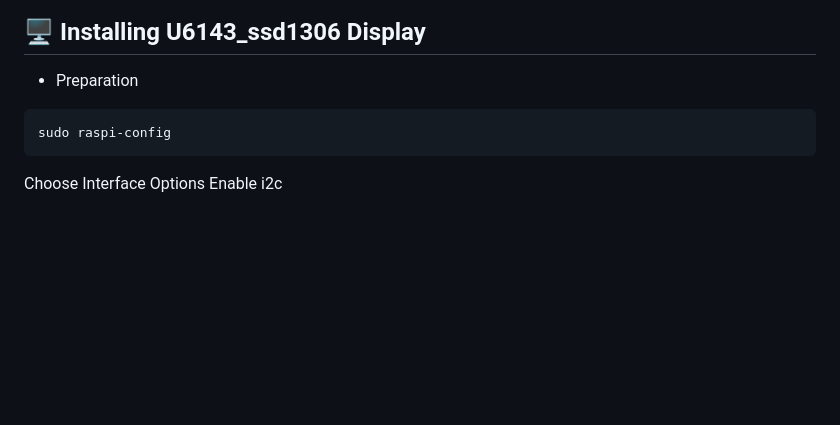
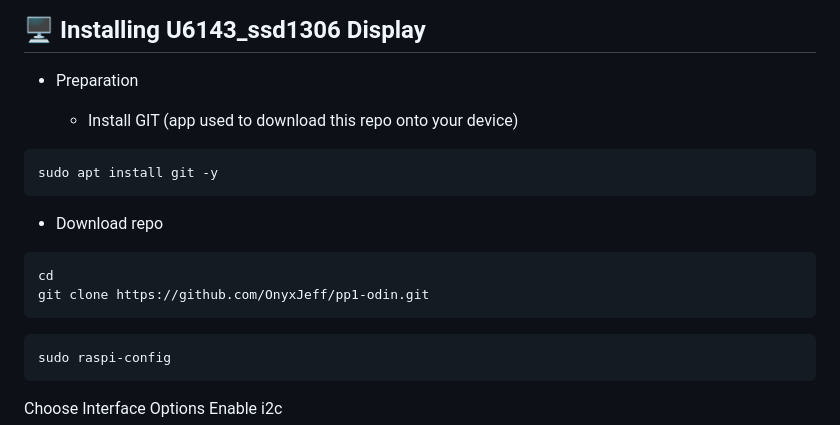
Before and after one commit to OnyxJeff/potentpi2, a Markdown page: README.md, the part around the change. GitHub-like rendering; blank space fills up the shorter version.

Commit message:
added "install git" and "download repo" sections

````diff
--- a/README.md
+++ b/README.md
@@ -37,6 +37,18 @@ pp2-mimir/
 ## 🖥️ Installing U6143_ssd1306 Display
 
 - Preparation
+
+  - Install GIT (app used to download this repo onto your device)
+```bash
+sudo apt install git -y
+```
+
+  - Download repo
+```bash
+cd
+git clone https://github.com/OnyxJeff/pp1-odin.git
+```
+
 ```bash
 sudo raspi-config
 ```
````
